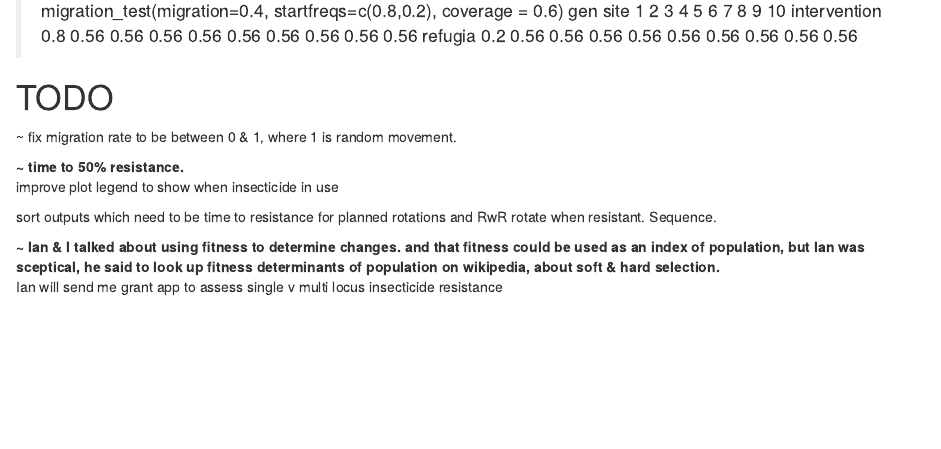
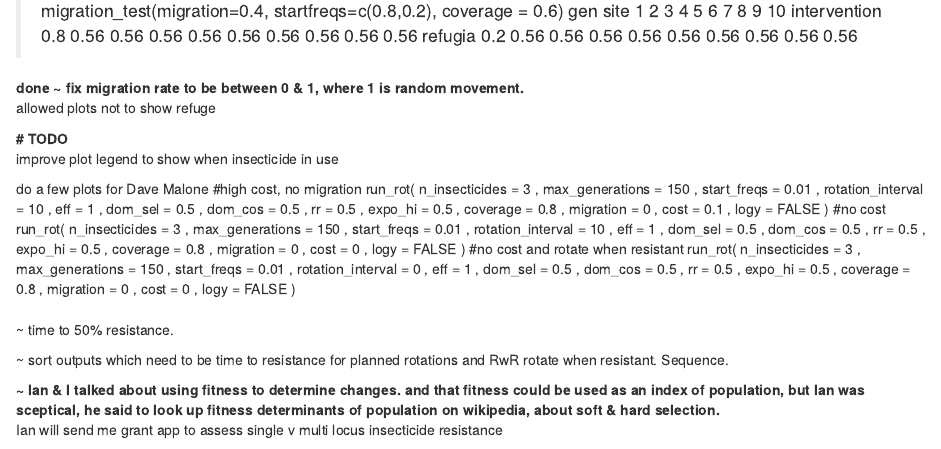
Before and after one commit to andysouth/rotations, an R Markdown document (inst/documents/rotations_notes.Rmd): the page in a window 1100 px wide, from 3680 px down. Rendered offline with R 4.5, knitr and Pandoc, with nearby package versions.

Commit message:
improve plot legends

```diff
--- a/inst/documents/rotations_notes.Rmd
+++ b/inst/documents/rotations_notes.Rmd
@@ -257,16 +257,26 @@ site             1    2    3    4    5    6    7    8    9   10
   intervention 0.8 0.56 0.56 0.56 0.56 0.56 0.56 0.56 0.56 0.56
   refugia      0.2 0.56 0.56 0.56 0.56 0.56 0.56 0.56 0.56 0.56
 
+done ~ fix migration rate to be between 0 & 1, where 1 is random movement.
+
+~ allowed plots not to show refuge
+
 
 
 # TODO
 
-~ fix migration rate to be between 0 & 1, where 1 is random movement.
+~ improve plot legend to show when insecticide in use
+~ do a few plots for Dave Malone
+#high cost, no migration
+run_rot( n_insecticides = 3 , max_generations = 150 , start_freqs = 0.01 , rotation_interval = 10 , eff = 1 , dom_sel = 0.5 , dom_cos = 0.5 , rr = 0.5 , expo_hi = 0.5 , coverage = 0.8 , migration = 0 , cost = 0.1 , logy = FALSE )
+#no cost
+run_rot( n_insecticides = 3 , max_generations = 150 , start_freqs = 0.01 , rotation_interval = 10 , eff = 1 , dom_sel = 0.5 , dom_cos = 0.5 , rr = 0.5 , expo_hi = 0.5 , coverage = 0.8 , migration = 0 , cost = 0 , logy = FALSE )
+#no cost and rotate when resistant
+run_rot( n_insecticides = 3 , max_generations = 150 , start_freqs = 0.01 , rotation_interval = 0 , eff = 1 , dom_sel = 0.5 , dom_cos = 0.5 , rr = 0.5 , expo_hi = 0.5 , coverage = 0.8 , migration = 0 , cost = 0 , logy = FALSE )
 
 
 ~ time to 50% resistance.
 
-~ improve plot legend to show when insecticide in use
 
 ~ sort outputs which need to be time to resistance for planned rotations and RwR rotate when resistant. Sequence.
 
```
Also changed, not shown: R/rot_plots.r (+6 -6 lines), 1 other file.
